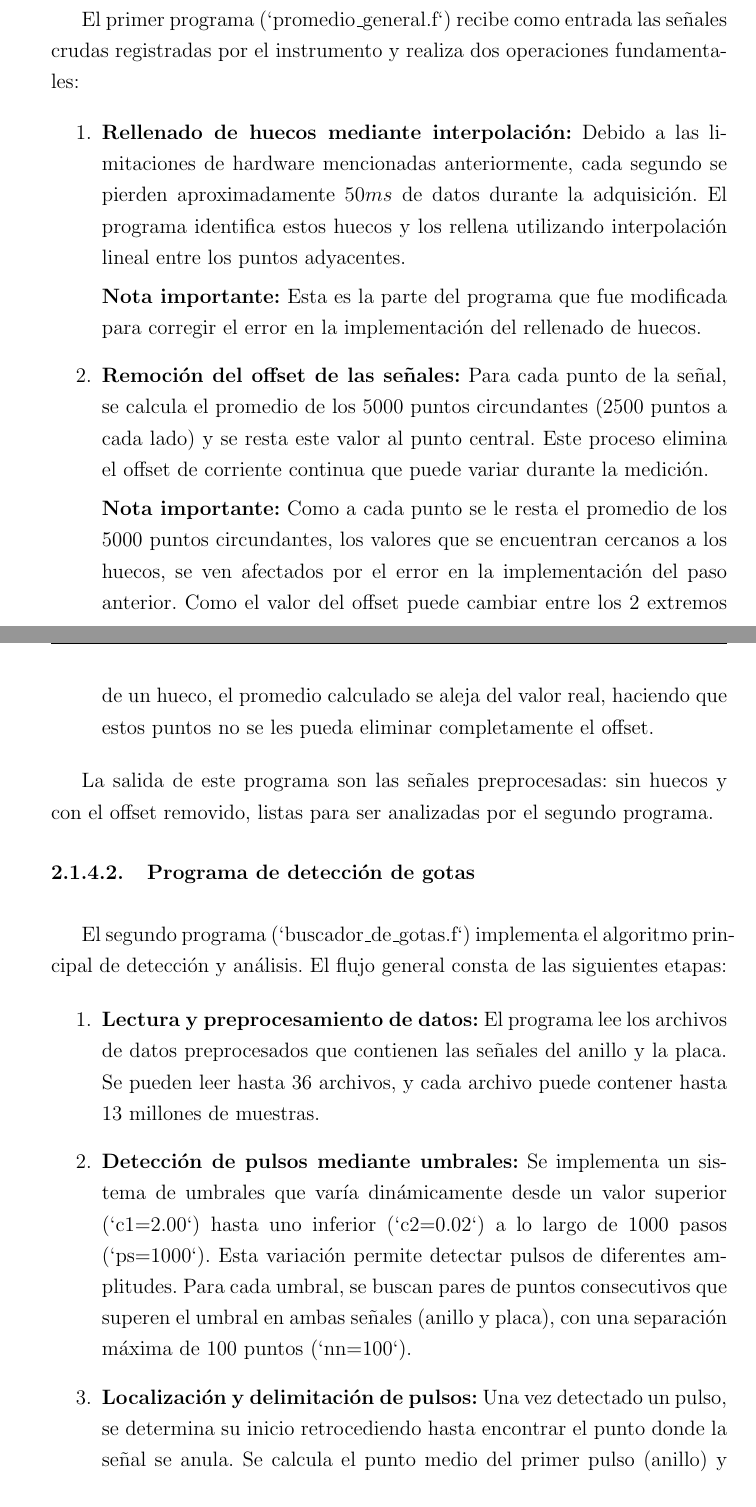
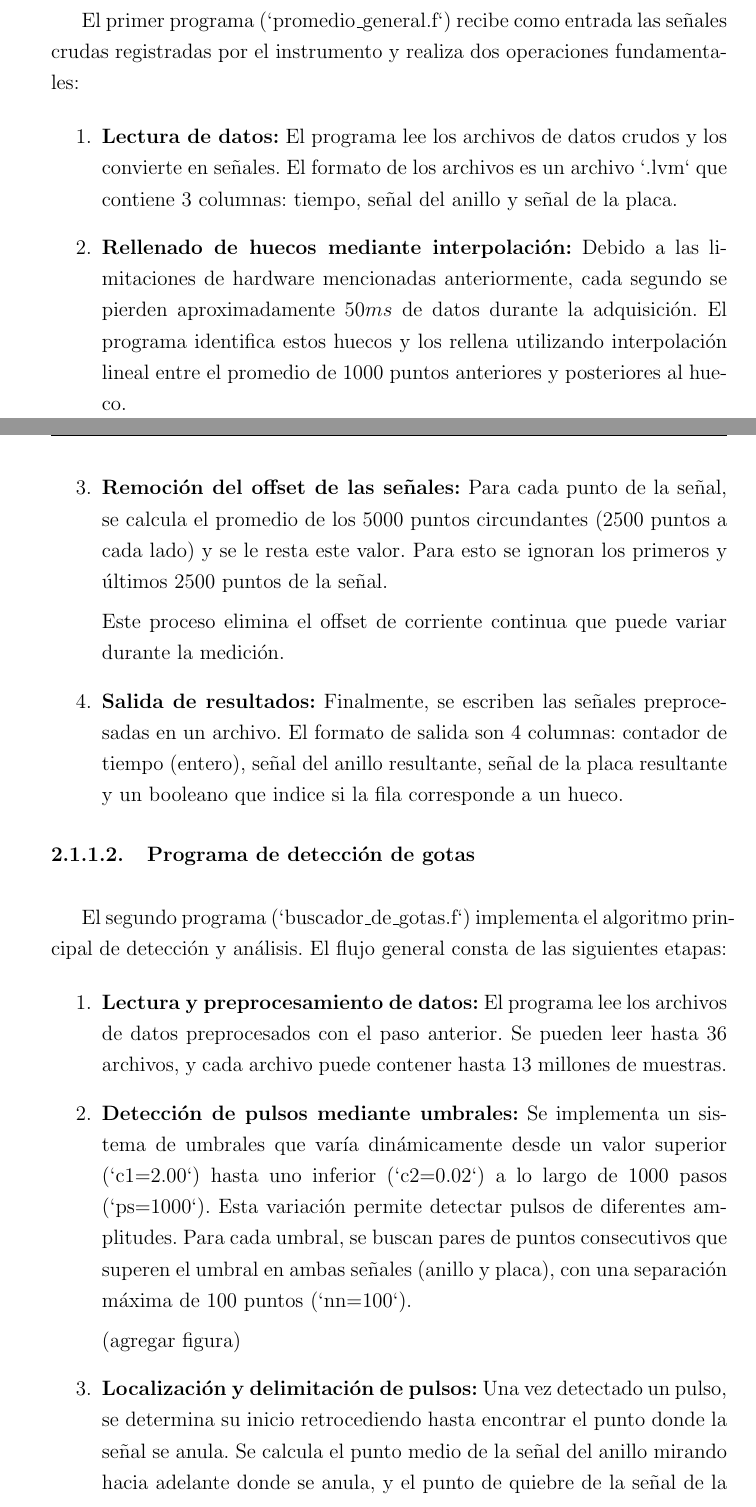
Before and after one commit to CarusoX/Thesis, a LaTeX thesis (escrito/tesis.tex): two parts of pages 12 and 13 of 18 before the commit and two parts of pages 8 and 9 of 19 after it, joined at a grey line, cut so that both start at the same text. Compiled offline with pdfLaTeX.

Commit message:
chore: move section and improve it

```diff
--- a/escrito/tesis.tex
+++ b/escrito/tesis.tex
@@ -175,0 +182,42 @@ Antes de comenzar a desarrollar el nuevo sistema, fue fundamental analizar el c
+El primer programa (`promedio\_general.f`) recibe como entrada las señales crudas registradas por el instrumento y realiza dos operaciones fundamentales:
+
+\begin{enumerate}
+
+
+\item \textbf{Lectura de datos:} El programa lee los archivos de datos crudos y los convierte en señales. El formato de los archivos es un archivo `.lvm` que contiene 3 columnas: tiempo, señal del anillo y señal de la placa.
+
+\item \textbf{Rellenado de huecos mediante interpolación:} Debido a las limitaciones de
+hardware mencionadas anteriormente, cada segundo se pierden aproximadamente
+$50ms$ de datos durante la adquisición. El programa identifica estos huecos y los
+rellena utilizando interpolación lineal entre el promedio de 1000 puntos anteriores y posteriores al hueco.
+
+\item \textbf{Remoción del offset de las señales:} Para cada punto de la señal, se calcula el
+promedio de los 5000 puntos circundantes (2500 puntos a cada lado) y se le resta este
+valor. Para esto se ignoran los primeros y últimos 2500 puntos de la señal.
+
+Este proceso elimina el offset de corriente continua que puede variar durante la medición.
+
+\item \textbf{Salida de resultados:} Finalmente, se escriben las señales preprocesadas en un archivo. El formato de salida son 4 columnas: contador de tiempo (entero), señal del anillo resultante, señal de la placa resultante y un booleano que indice si la fila corresponde a un hueco.
+
+\end{enumerate}
+
+\subsubsubsection{Programa de detección de gotas}
+
+El segundo programa (`buscador\_de\_gotas.f`) implementa el algoritmo principal de
+detección y análisis. El flujo general consta de las siguientes etapas:
+
+\begin{enumerate}
+
+\item \textbf{Lectura y preprocesamiento de datos:} El programa lee los archivos de datos
+preprocesados con el paso anterior. Se pueden leer hasta 36 archivos, y cada archivo puede contener hasta 13 millones de muestras.
+
+\item \textbf{Detección de pulsos mediante umbrales:} Se implementa un sistema de umbrales que varía dinámicamente desde un valor superior (`c1=2.00`) hasta
+uno inferior (`c2=0.02`) a lo largo de 1000 pasos (`ps=1000`). Esta variación permite
+detectar pulsos de diferentes amplitudes.
+Para cada umbral, se buscan pares de puntos consecutivos que superen el umbral en ambas señales (anillo y placa), con una separación máxima de 100 puntos
+(`nn=100`).
+
+(agregar figura)
+
+\item \textbf{Localización y delimitación de pulsos:} Una vez detectado un pulso, se determina su inicio retrocediendo hasta encontrar el punto donde la señal se anula. Se
+calcula el punto medio de la señal del anillo mirando hacia adelante donde se anula, y el punto de quiebre de la señal de la placa mediante análisis de la integral de la misma. (agregar figura)
@@ -283,41 +394,0 @@ secuencialmente.
-El primer programa (`promedio\_general.f`) recibe como entrada las señales crudas registradas por el instrumento y realiza dos operaciones fundamentales:
-
-\begin{enumerate}
-    \item \textbf{Rellenado de huecos mediante interpolación:} Debido a las limitaciones de
-hardware mencionadas anteriormente, cada segundo se pierden aproximadamente
-$50ms$ de datos durante la adquisición. El programa identifica estos huecos y los
-rellena utilizando interpolación lineal entre los puntos adyacentes.
-
-\textbf{Nota importante:} Esta es la parte del programa que fue modificada para corregir el error en la implementación del rellenado de huecos.
-
-\item \textbf{Remoción del offset de las señales:} Para cada punto de la señal, se calcula el
-promedio de los 5000 puntos circundantes (2500 puntos a cada lado) y se resta este
-valor al punto central. Este proceso elimina el offset de corriente continua que puede
-variar durante la medición.
-
-\textbf{Nota importante:} Como a cada punto se le resta el promedio de los 5000 puntos circundantes, los valores que se encuentran cercanos a los huecos, se ven afectados por el error en la implementación del paso anterior. Como el valor del offset puede cambiar entre los 2 extremos de un hueco, el promedio calculado se aleja del valor real, haciendo que estos puntos no se les pueda eliminar completamente el offset.
-
-\end{enumerate}
-
-La salida de este programa son las señales preprocesadas: sin huecos y con el offset
-removido, listas para ser analizadas por el segundo programa.
-
-\subsubsubsection{Programa de detección de gotas}
-
-El segundo programa (`buscador\_de\_gotas.f`) implementa el algoritmo principal de
-detección y análisis. El flujo general consta de las siguientes etapas:
-
-\begin{enumerate}
-
-\item \textbf{Lectura y preprocesamiento de datos:} El programa lee los archivos de datos
-preprocesados que contienen las señales del anillo y la placa. Se pueden leer hasta
-36 archivos, y cada archivo puede contener hasta 13 millones de muestras.
-
-\item \textbf{Detección de pulsos mediante umbrales:} Se implementa un sistema de umbrales que varía dinámicamente desde un valor superior (`c1=2.00`) hasta
-uno inferior (`c2=0.02`) a lo largo de 1000 pasos (`ps=1000`). Esta variación permite
-detectar pulsos de diferentes amplitudes.
-Para cada umbral, se buscan pares de puntos consecutivos que superen el umbral en ambas señales (anillo y placa), con una separación máxima de 100 puntos
-(`nn=100`).
-
-\item \textbf{Localización y delimitación de pulsos:} Una vez detectado un pulso, se determina su inicio retrocediendo hasta encontrar el punto donde la señal se anula. Se
-calcula el punto medio del primer pulso (anillo) y el punto de quiebre del segundo
```
Also changed, not shown: escrito/tesis.tex (134 more changed lines), 1 other file.
